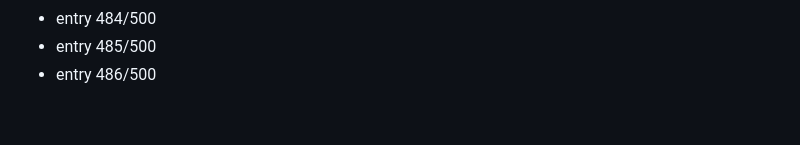
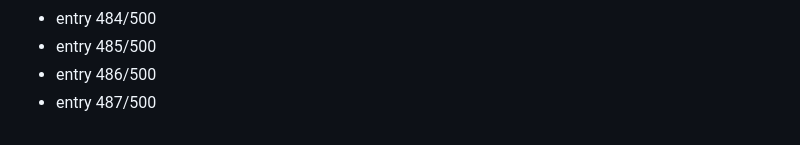
Before and after one commit to Dev9269/Dev9269, a Markdown page: activity/2026-08-19.md, the part around the change. Drawn GitHub-style.

Commit message:
chore: daily activity entry 487/500

```diff
--- a/activity/2026-08-19.md
+++ b/activity/2026-08-19.md
@@ -486,3 +486,4 @@
 - entry 484/500
 - entry 485/500
 - entry 486/500
+- entry 487/500
```
